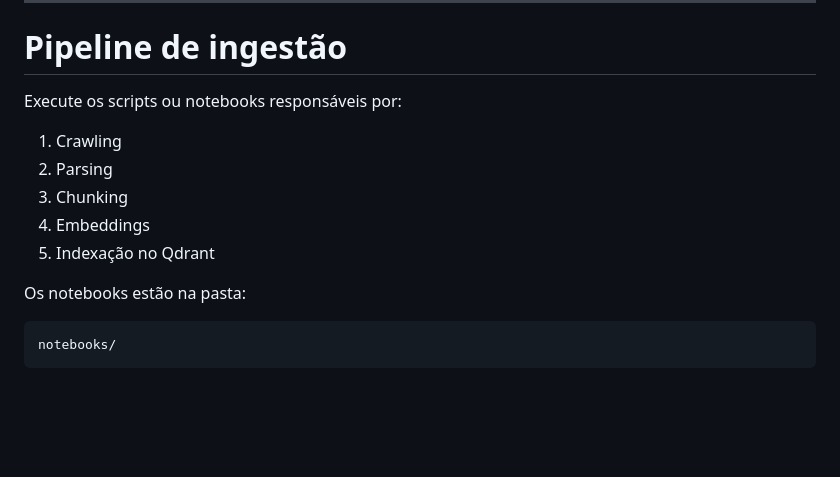
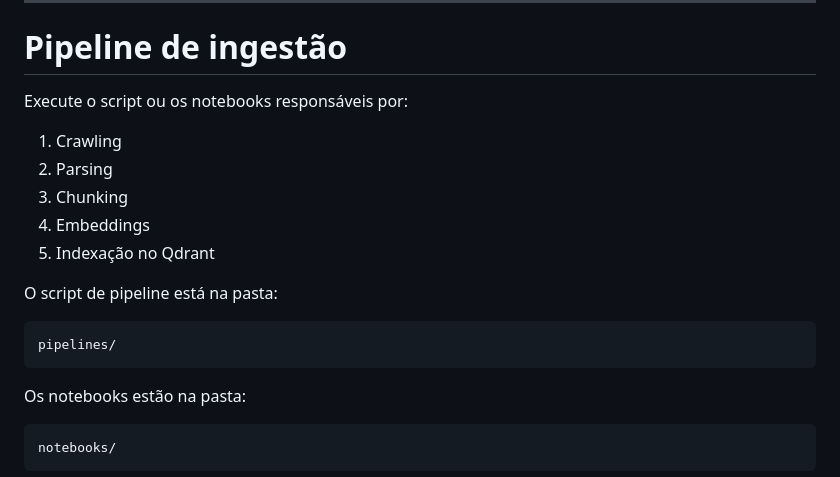
Before and after one commit to giuliano0s/ifrs-canoas-rag, a Markdown page: README.md, the part around the change. GitHub-like rendering; blank space fills up the shorter version.

Commit message:
Update README with script and notebook details
Corrected grammar and added directory information for the pipeline scripts and notebooks.

````diff
--- a/README.md
+++ b/README.md
@@ -147,13 +147,19 @@ Crie um cluster no Qdrant Cloud e configure as credenciais no arquivo `.env`.
 
 # Pipeline de ingestão
 
-Execute os scripts ou notebooks responsáveis por:
+Execute o script ou os notebooks responsáveis por:
 
 1. Crawling
 2. Parsing
 3. Chunking
 4. Embeddings
 5. Indexação no Qdrant
+
+O script de pipeline está na pasta:
+
+```txt
+pipelines/
+```
 
 Os notebooks estão na pasta:
 
````
